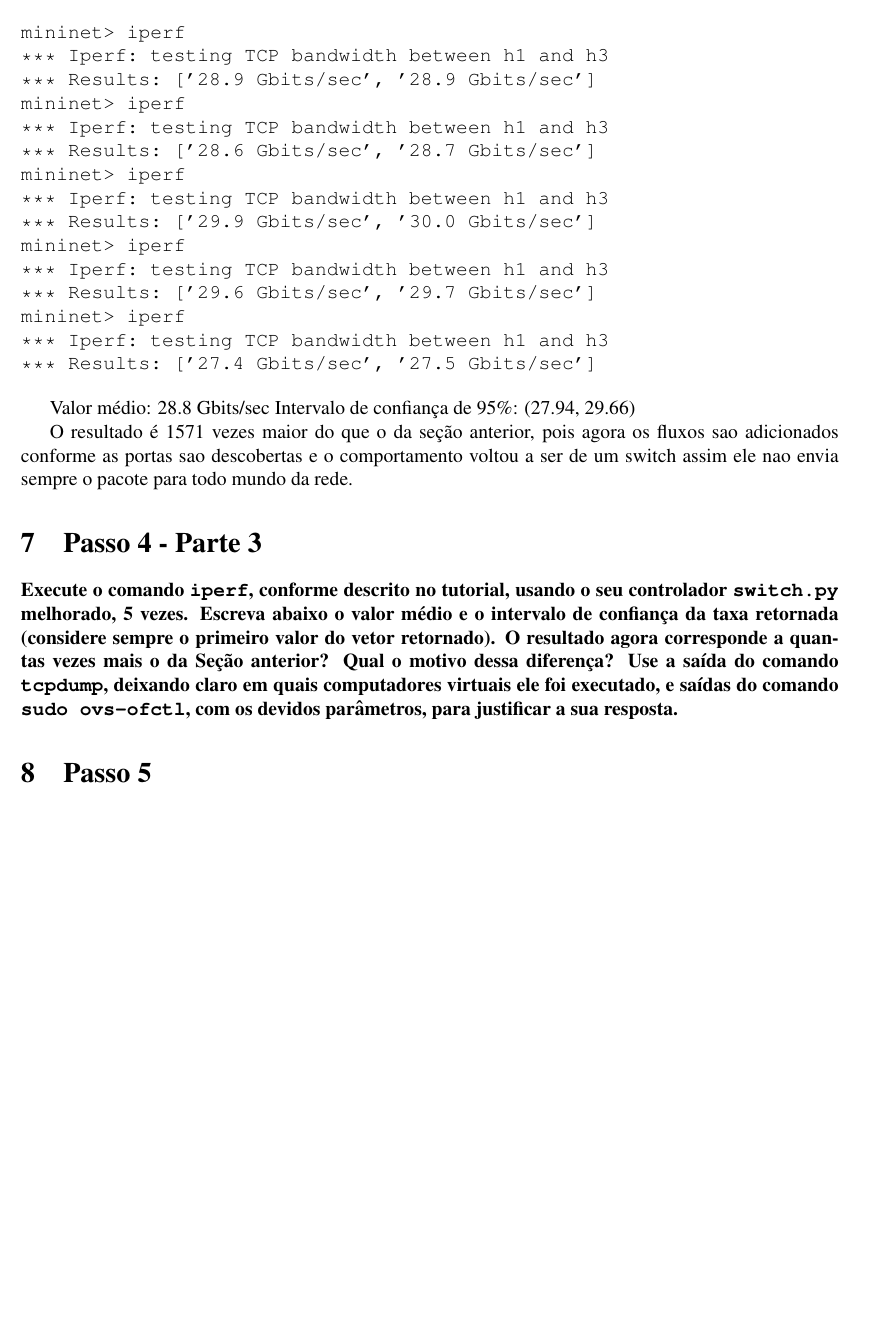
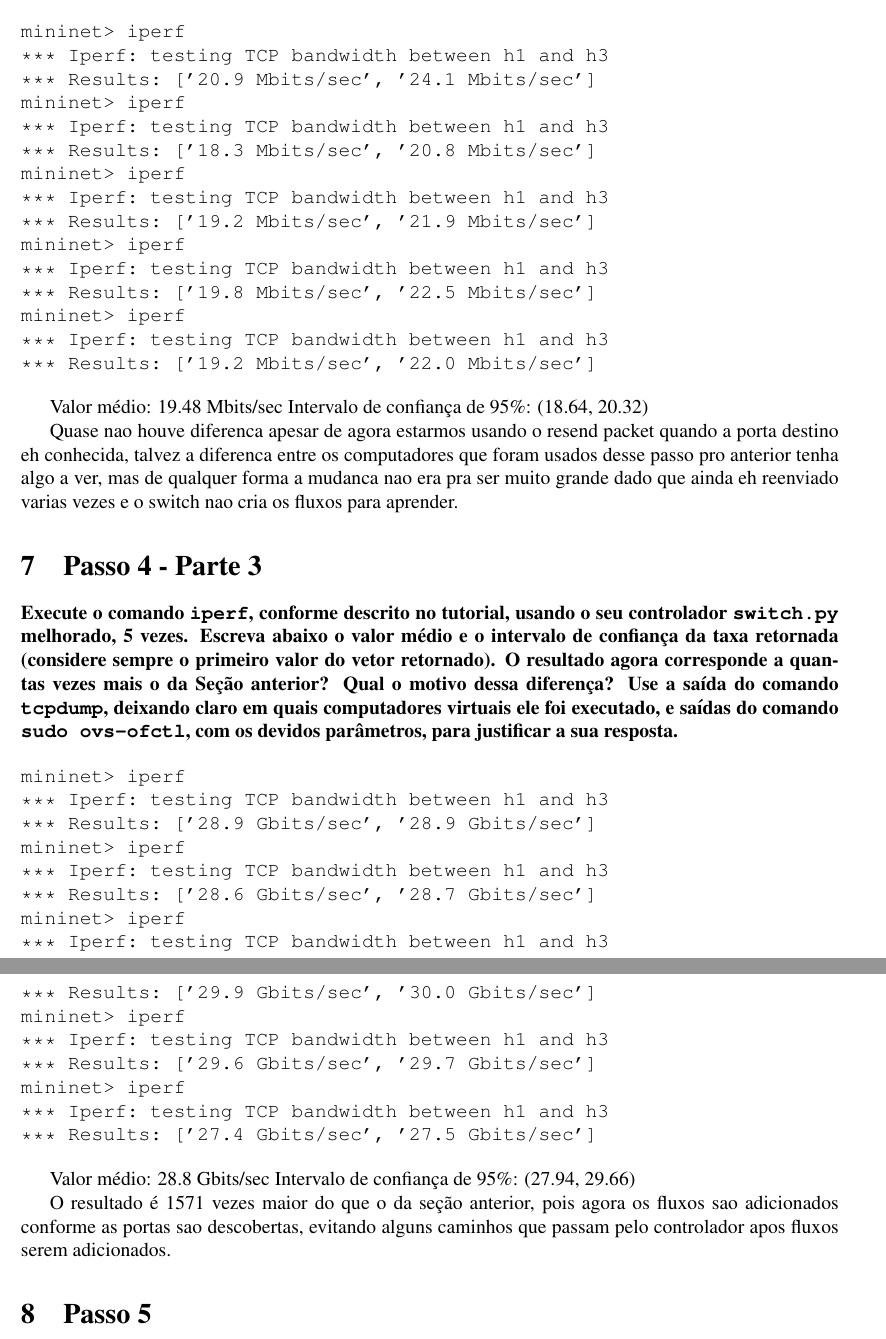
Before and after one commit to romaolucas/ep3-redes, a LaTeX document (relatorio-ep3.tex): part of page 4 of 5 before the commit and two parts of pages 4 and 5 of 5 after it, the two joined at a grey line, cut so that both start at the same text, the shorter picture padded with empty space. Compiled offline with pdfLaTeX.

Commit message:
arrumando relatorio passo 4

```diff
--- a/relatorio-ep3.tex
+++ b/relatorio-ep3.tex
@@ -180,6 +180,42 @@ foi executado, para justificar a sua resposta.}
 \begin{verbatim}
 mininet> iperf
 *** Iperf: testing TCP bandwidth between h1 and h3
+*** Results: ['20.9 Mbits/sec', '24.1 Mbits/sec']
+mininet> iperf
+*** Iperf: testing TCP bandwidth between h1 and h3
+*** Results: ['18.3 Mbits/sec', '20.8 Mbits/sec']
+mininet> iperf
+*** Iperf: testing TCP bandwidth between h1 and h3
+*** Results: ['19.2 Mbits/sec', '21.9 Mbits/sec']
+mininet> iperf
+*** Iperf: testing TCP bandwidth between h1 and h3
+*** Results: ['19.8 Mbits/sec', '22.5 Mbits/sec']
+mininet> iperf
+*** Iperf: testing TCP bandwidth between h1 and h3
+*** Results: ['19.2 Mbits/sec', '22.0 Mbits/sec']
+\end{verbatim}
+
+Valor médio: 19.48 Mbits/sec
+Intervalo de confiança de 95\%: (18.64, 20.32)
+
+Quase nao houve diferenca apesar de agora estarmos usando o resend packet quando a porta destino eh conhecida,
+talvez a diferenca entre os computadores que foram usados desse passo pro anterior tenha algo a ver, mas de qualquer forma a mudanca nao era pra ser muito grande dado que ainda eh reenviado varias vezes e o switch nao cria os fluxos para aprender.
+
+\section{Passo 4 - Parte 3}
+
+\textbf{Execute o comando \texttt{iperf}, conforme descrito no
+tutorial, usando o seu controlador \texttt{switch.py} melhorado, 5
+vezes. Escreva abaixo o valor médio e o intervalo de confiança da taxa
+retornada (considere sempre o primeiro valor do vetor retornado). O
+resultado agora corresponde a quantas vezes mais o da Seção anterior?
+Qual o motivo dessa diferença? Use a saída do comando
+\texttt{tcpdump}, deixando claro em quais computadores virtuais ele
+foi executado, e saídas do comando \texttt{sudo ovs-ofctl}, com os
+devidos parâmetros, para justificar a sua resposta.}
+
+\begin{verbatim}
+mininet> iperf
+*** Iperf: testing TCP bandwidth between h1 and h3
 *** Results: ['28.9 Gbits/sec', '28.9 Gbits/sec']
 mininet> iperf
 *** Iperf: testing TCP bandwidth between h1 and h3
@@ -199,19 +235,7 @@ Valor médio: 28.8 Gbits/sec
 Intervalo de confiança de 95\%: (27.94, 29.66)
 
 O resultado é 1571 vezes maior do que o da seção anterior, pois agora os fluxos sao adicionados conforme
-as portas sao descobertas e o comportamento voltou a ser de um switch assim ele nao envia sempre o pacote para todo mundo da rede.
-
-\section{Passo 4 - Parte 3}
-
-\textbf{Execute o comando \texttt{iperf}, conforme descrito no
-tutorial, usando o seu controlador \texttt{switch.py} melhorado, 5
-vezes. Escreva abaixo o valor médio e o intervalo de confiança da taxa
-retornada (considere sempre o primeiro valor do vetor retornado). O
-resultado agora corresponde a quantas vezes mais o da Seção anterior?
-Qual o motivo dessa diferença? Use a saída do comando
-\texttt{tcpdump}, deixando claro em quais computadores virtuais ele
-foi executado, e saídas do comando \texttt{sudo ovs-ofctl}, com os
-devidos parâmetros, para justificar a sua resposta.}
+as portas sao descobertas, evitando alguns caminhos que passam pelo controlador apos fluxos serem adicionados.
 
 \section{Passo 5}
 
```
